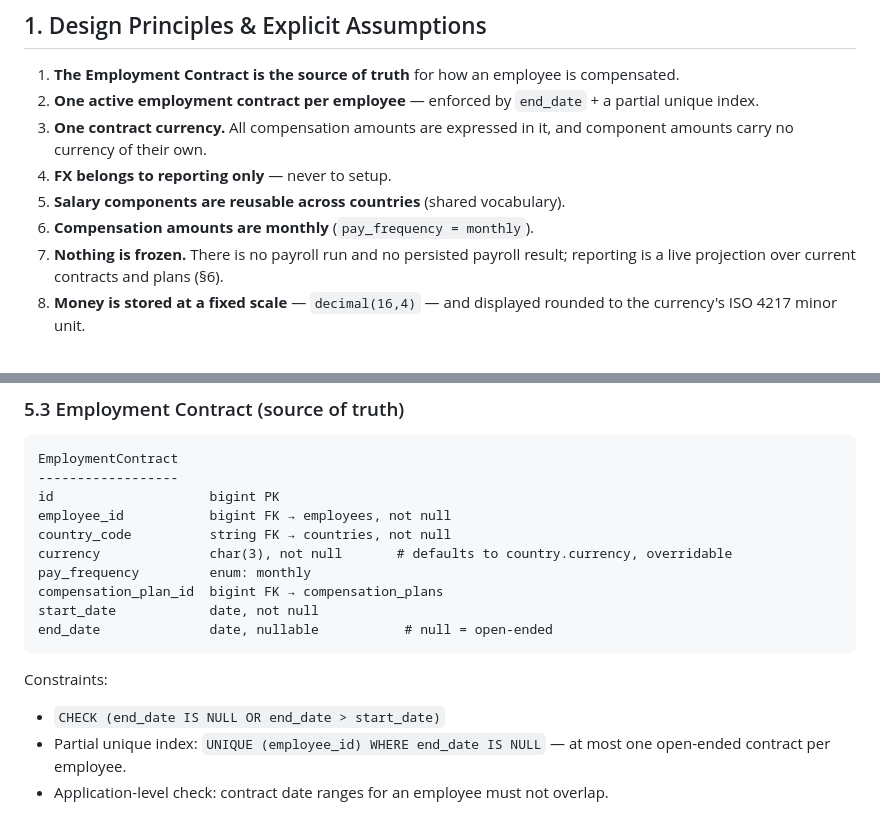
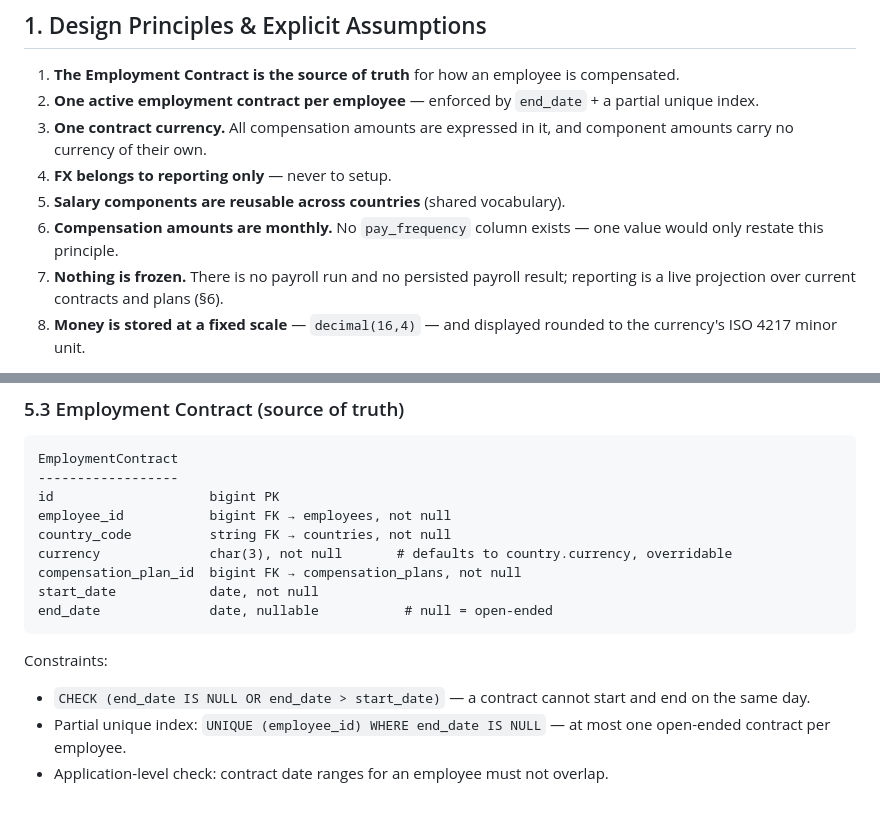
Before and after one commit to senbinil/salary-manager, a Markdown page: docs/ARCHITECTURE.md, 2 parts joined by grey strips. Rendered like a GitHub page.

````diff
--- a/docs/ARCHITECTURE.md
+++ b/docs/ARCHITECTURE.md
@@ -11,7 +11,7 @@ This document supersedes the v0.4 design, whose full text is preserved at [`arch
 3. **One contract currency.** All compensation amounts are expressed in it, and component amounts carry no currency of their own.
 4. **FX belongs to reporting only** — never to setup.
 5. **Salary components are reusable across countries** (shared vocabulary).
-6. **Compensation amounts are monthly** (`pay_frequency = monthly`).
+6. **Compensation amounts are monthly.** No `pay_frequency` column exists — one value would only restate this principle.
 7. **Nothing is frozen.** There is no payroll run and no persisted payroll result; reporting is a live projection over current contracts and plans (§6).
 8. **Money is stored at a fixed scale** — `decimal(16,4)` — and displayed rounded to the currency's ISO 4217 minor unit.
 
@@ -115,15 +115,14 @@ id                    bigint PK
 employee_id           bigint FK → employees, not null
 country_code          string FK → countries, not null
 currency              char(3), not null       # defaults to country.currency, overridable
-pay_frequency         enum: monthly
-compensation_plan_id  bigint FK → compensation_plans
+compensation_plan_id  bigint FK → compensation_plans, not null
 start_date            date, not null
 end_date              date, nullable           # null = open-ended
 ```
 
 Constraints:
 
-- `CHECK (end_date IS NULL OR end_date > start_date)`
+- `CHECK (end_date IS NULL OR end_date > start_date)` — a contract cannot start and end on the same day.
 - Partial unique index: `UNIQUE (employee_id) WHERE end_date IS NULL` — at most one open-ended contract per employee.
 - Application-level check: contract date ranges for an employee must not overlap.
 
````
Also changed, not shown: docs/IMPLEMENTATION-PLAN.md (+3 -3 lines).
